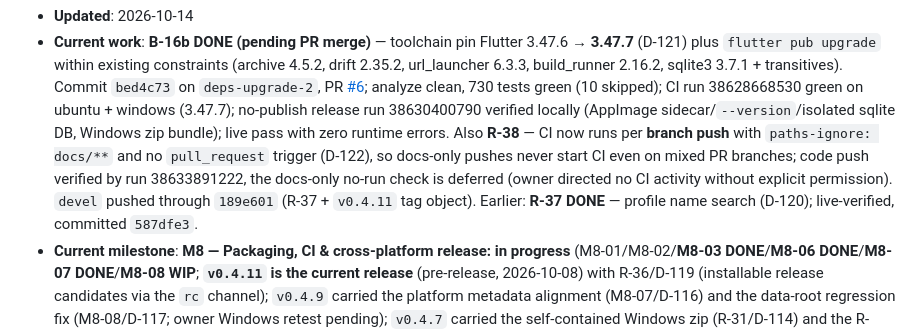
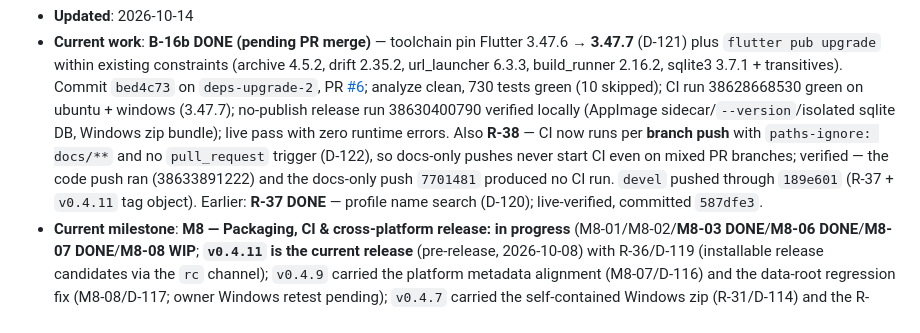
Before and after one commit to mnesarco/FreeCAD-Launcher, a Markdown page: docs/impl/STATUS.md, the part around one of its changes. GitHub-like rendering.

Commit message:
docs(ci): record the R-38 docs-only no-run verification [R-38]

```diff
--- a/docs/impl/STATUS.md
+++ b/docs/impl/STATUS.md
@@ -12,9 +12,8 @@
   no-publish release run 38630400790 verified locally (AppImage sidecar/`--version`/isolated
   sqlite DB, Windows zip bundle); live pass with zero runtime errors. Also **R-38** — CI now runs
   per **branch push** with `paths-ignore: docs/**` and no `pull_request` trigger (D-122), so
-  docs-only pushes never start CI even on mixed PR branches; code push verified by run 38633891222,
-  the docs-only no-run check is deferred (owner directed no CI activity without explicit
-  permission). `devel` pushed through `189e601` (R-37 + `v0.4.11` tag object). Earlier: **R-37
+  docs-only pushes never start CI even on mixed PR branches; verified — the code push ran
+  (38633891222) and the docs-only push `7701481` produced no CI run. `devel` pushed through `189e601` (R-37 + `v0.4.11` tag object). Earlier: **R-37
   DONE** — profile name search (D-120); live-verified, committed `587dfe3`.
 - **Current milestone**: **M8 — Packaging, CI & cross-platform release: in progress**
   (M8-01/M8-02/**M8-03 DONE**/**M8-06 DONE**/**M8-07 DONE**/**M8-08 WIP**; **`v0.4.11` is the
```
Also changed, not shown: other parts of docs/impl/STATUS.md (+1 -1 lines), docs/impl/TASKS.md (+1 -1 lines).
